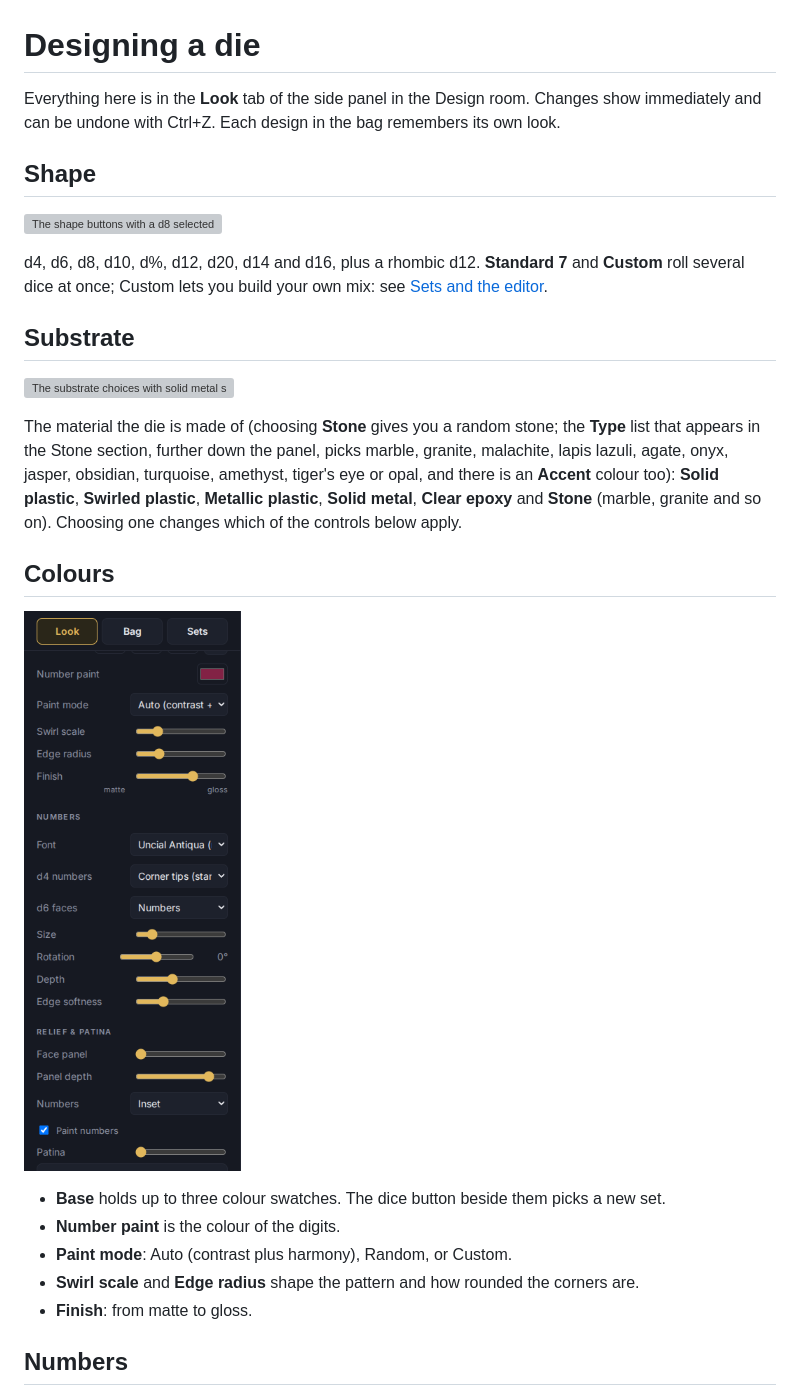
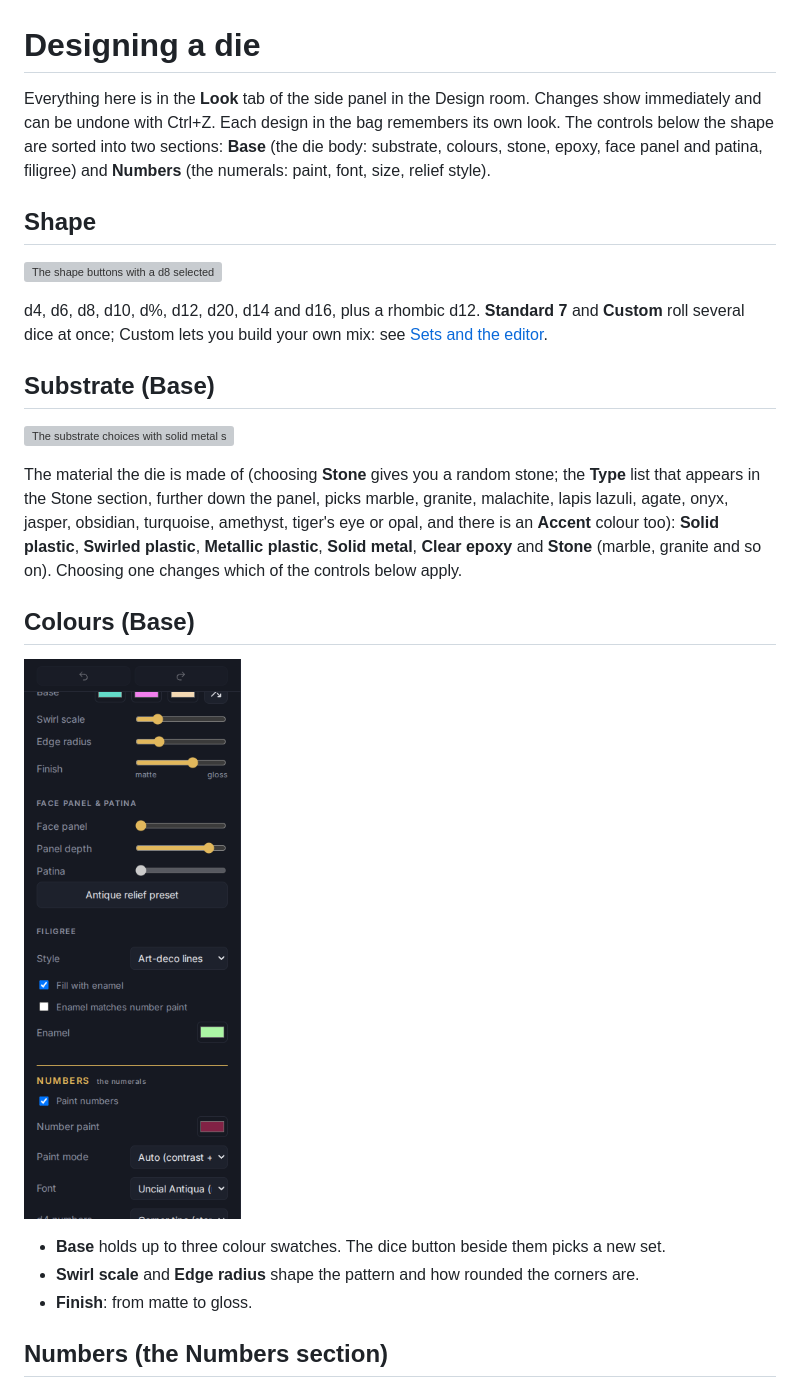
Before and after one commit to ryanlavering/pretty_dice, a Markdown page: docs/guide/02-designing-a-die.md, the part around one of its changes. Rendered like a GitHub page; pictures changed too: docs/guide/img/04-colors.png; grey boxes are pictures that could not be loaded.

```diff
--- a/docs/guide/02-designing-a-die.md
+++ b/docs/guide/02-designing-a-die.md
@@ -1,6 +1,6 @@
 # Designing a die
 
-Everything here is in the **Look** tab of the side panel in the Design room. Changes show immediately and can be undone with Ctrl+Z. Each design in the bag remembers its own look.
+Everything here is in the **Look** tab of the side panel in the Design room. Changes show immediately and can be undone with Ctrl+Z. Each design in the bag remembers its own look. The controls below the shape are sorted into two sections: **Base** (the die body: substrate, colours, stone, epoxy, face panel and patina, filigree) and **Numbers** (the numerals: paint, font, size, relief style).
 
 ## Shape
 
@@ -8,23 +8,21 @@ Everything here is in the **Look** tab of the side panel in the Design room. Cha
 
 d4, d6, d8, d10, d%, d12, d20, d14 and d16, plus a rhombic d12. **Standard 7** and **Custom** roll several dice at once; Custom lets you build your own mix: see [Sets and the editor](04-sets-and-editor.md).
 
-## Substrate
+## Substrate (Base)
 
 ![The substrate choices with solid metal selected](img/03-substrates.png)
 
 The material the die is made of (choosing **Stone** gives you a random stone; the **Type** list that appears in the Stone section, further down the panel, picks marble, granite, malachite, lapis lazuli, agate, onyx, jasper, obsidian, turquoise, amethyst, tiger's eye or opal, and there is an **Accent** colour too): **Solid plastic**, **Swirled plastic**, **Metallic plastic**, **Solid metal**, **Clear epoxy** and **Stone** (marble, granite and so on). Choosing one changes which of the controls below apply.
 
-## Colours
+## Colours (Base)
 
 ![Colour swatches, paint mode and finish](img/04-colors.png)
 
 - **Base** holds up to three colour swatches. The dice button beside them picks a new set.
-- **Number paint** is the colour of the digits.
-- **Paint mode**: Auto (contrast plus harmony), Random, or Custom.
 - **Swirl scale** and **Edge radius** shape the pattern and how rounded the corners are.
 - **Finish**: from matte to gloss.
 
-## Numbers
+## Numbers (the Numbers section)
 
 ![Number font, size, depth and softness](img/05-numbers.png)
 
```
Also changed, not shown: other parts of docs/guide/02-designing-a-die.md (+4 -2 lines), docs/guide/img/05-numbers.png, docs/guide/img/06-relief-filigree.png, 3 other files.
